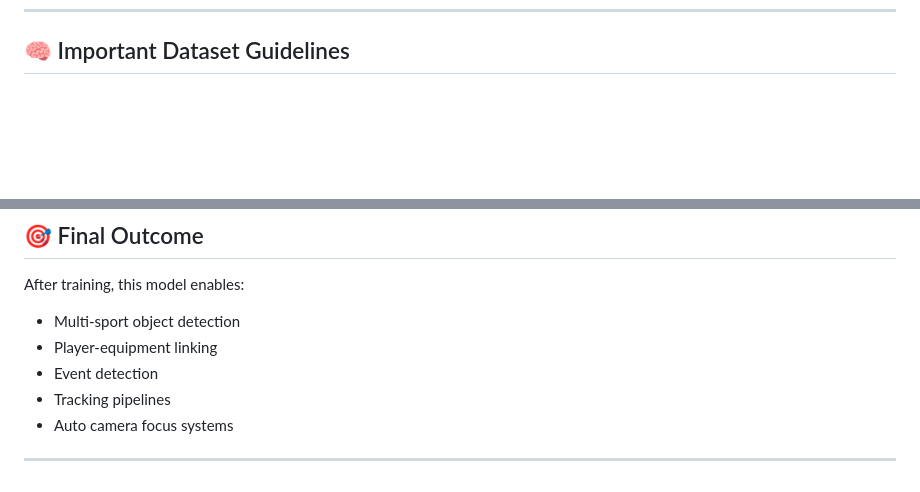
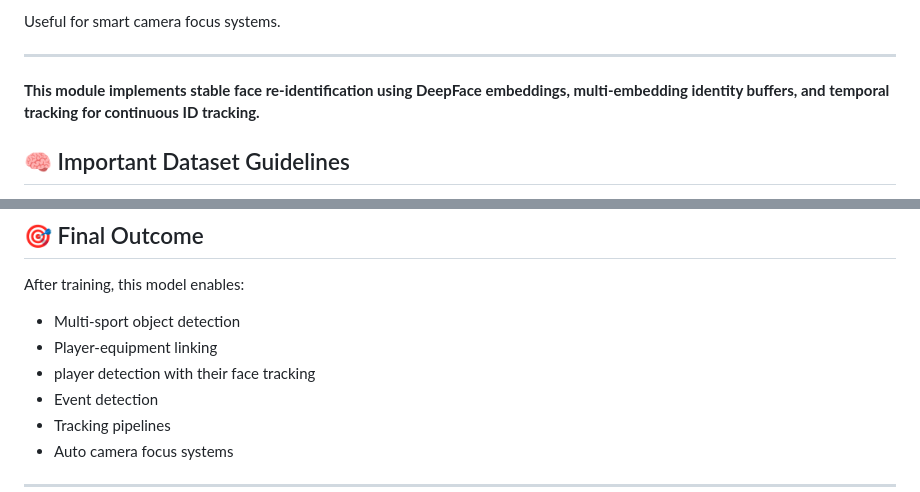
Before and after one commit to Vivekananda-nitt27/Pragyan_khel, a Markdown page: README.md, 2 parts joined by grey strips. Rendered like a GitHub page; blank space fills up the shorter version.

```diff
--- a/README.md
+++ b/README.md
@@ -178,3 +254,10 @@ yolo detect train model=yolov8n.pt data=data.yaml imgsz=640 epochs=100 batch=16
+Useful for smart camera focus systems.
+
+---
+
+**This module implements stable face re-identification using DeepFace embeddings, multi-embedding identity buffers, and temporal tracking for continuous ID tracking.**
+
+
 ## 🧠 Important Dataset Guidelines
 
 ✔ Diversity is more important than quantity
@@ -255,6 +338,7 @@ After training, this model enables:
 
 * Multi-sport object detection
 * Player-equipment linking
+* player detection with their face tracking
 * Event detection
 * Tracking pipelines
 * Auto camera focus systems
```
Also changed, not shown: other parts of README.md (+76 -0 lines).
